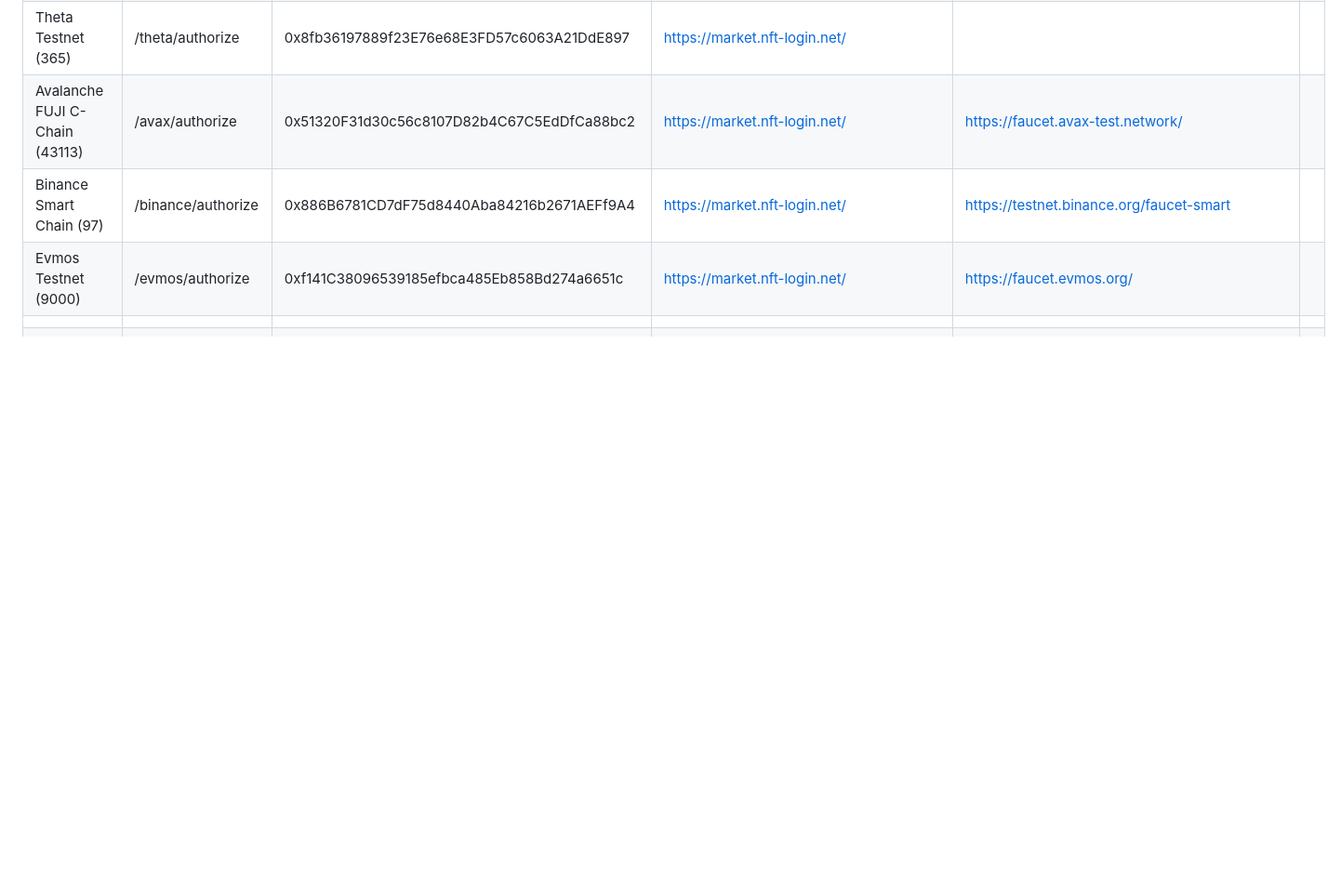
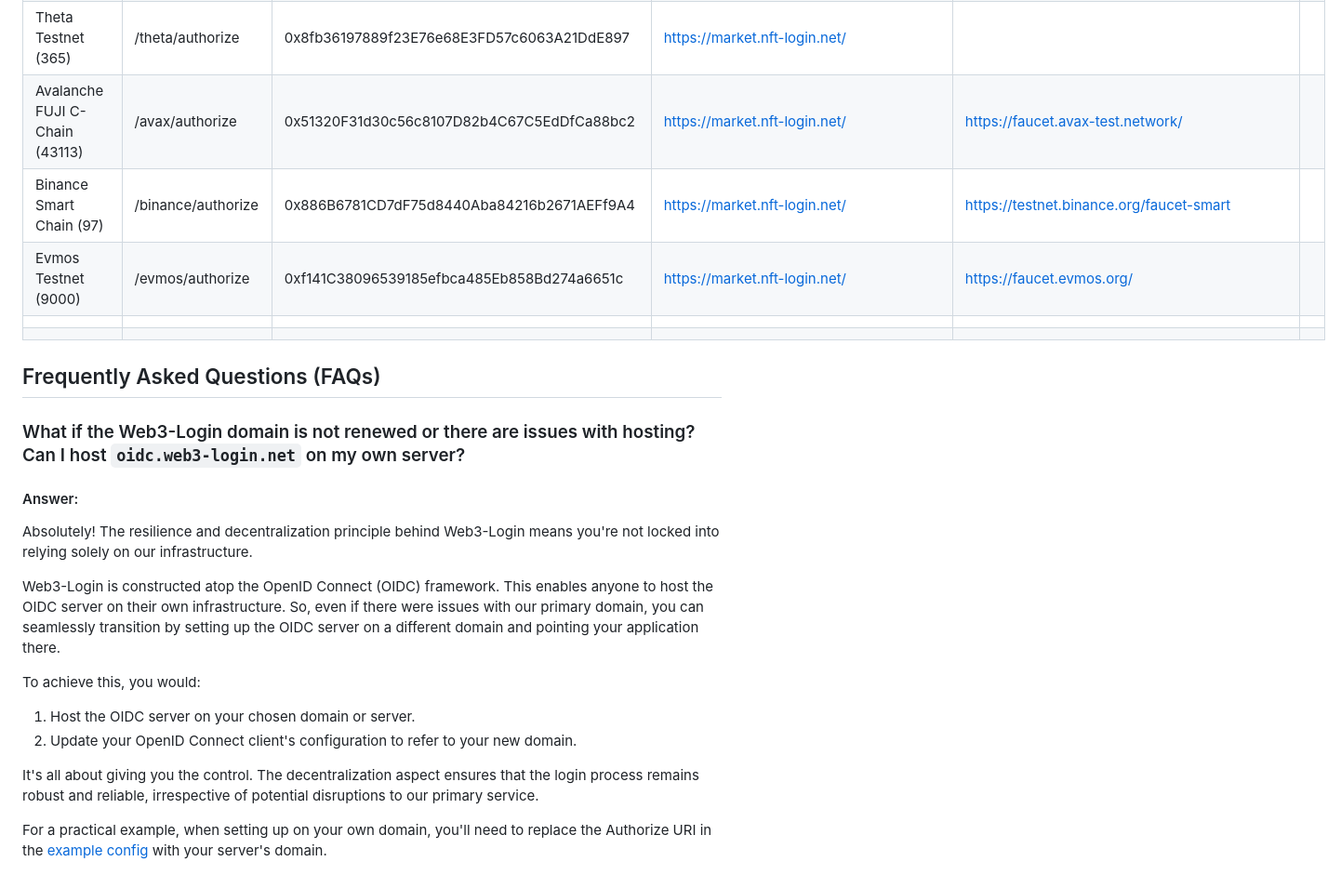
Before and after one commit to web3-login/web3-login, a Markdown page: README.md, the part around the change. Shown at 93% size. Drawn GitHub-style; blank space fills up the shorter version.

Commit message:
:memo: adds faq to readme

```diff
--- a/README.md
+++ b/README.md
@@ -103,3 +103,20 @@ docker run -d -p 8080:8080 --name web3-login ghcr.io/web3-login/web3-login/web3-
 | Evmos Testnet (9000)           | /evmos/authorize        | 0xf141C38096539185efbca485Eb858Bd274a6651c | https://market.nft-login.net/                              | https://faucet.evmos.org/                                                                     |     |
 |                                |                         |                                            |                                                            |                                                                                               |     |
 |                                |                         |                                            |                                                            |                                                                                               |     |
+## Frequently Asked Questions (FAQs)
+
+### What if the Web3-Login domain is not renewed or there are issues with hosting? Can I host `oidc.web3-login.net` on my own server?
+
+#### Answer:
+
+Absolutely! The resilience and decentralization principle behind Web3-Login means you're not locked into relying solely on our infrastructure.
+
+Web3-Login is constructed atop the OpenID Connect (OIDC) framework. This enables anyone to host the OIDC server on their own infrastructure. So, even if there were issues with our primary domain, you can seamlessly transition by setting up the OIDC server on a different domain and pointing your application there.
+
+To achieve this, you would:
+1. Host the OIDC server on your chosen domain or server.
+2. Update your OpenID Connect client's configuration to refer to your new domain.
+
+It's all about giving you the control. The decentralization aspect ensures that the login process remains robust and reliable, irrespective of potential disruptions to our primary service.
+
+For a practical example, when setting up on your own domain, you'll need to replace the Authorize URI in the [example config](https://web3-login.net/#/config) with your server's domain.
```
